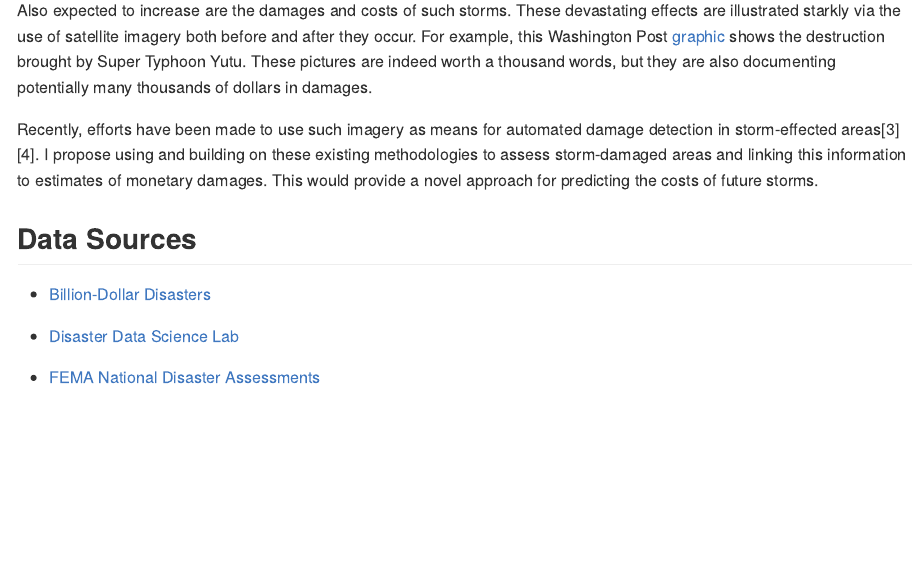
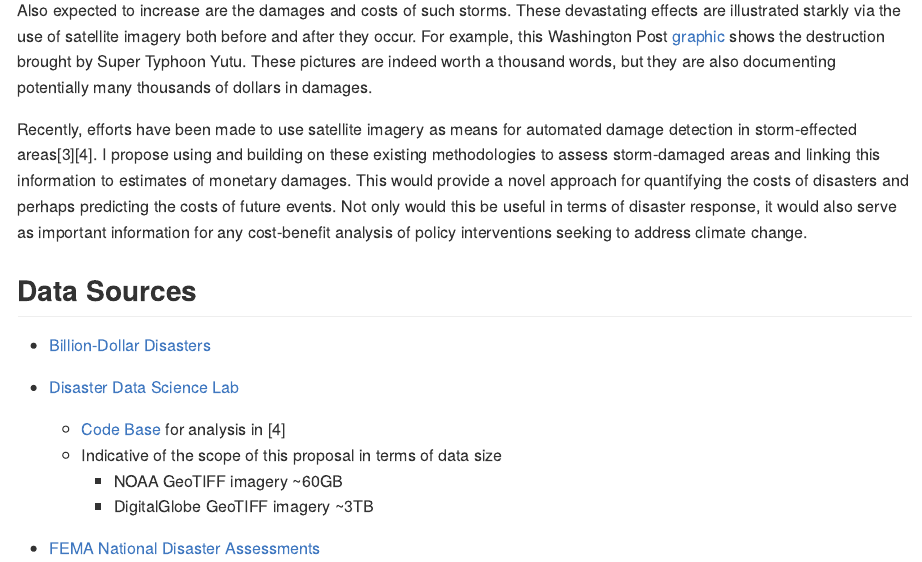
Before and after one commit to johnson-shuffle/tdi-proposal, an R Markdown document (README.Rmd): the page in a window 1100 px wide, from 400 px down. The pictures show the output file README.md that the author committed with the source, drawn offline in the style of GitHub.

Commit message:
more updates

```diff
--- a/README.Rmd
+++ b/README.Rmd
@@ -33,13 +33,17 @@ Similar flooding was observed following other recent hurricanes such as Florence
 
 Also expected to increase are the damages and costs of such storms.  These devastating effects are illustrated starkly via the use of satellite imagery both before and after they occur.  For example, this Washington Post [graphic](https://www.washingtonpost.com/graphics/2018/world/amp-stories/before-and-after-images-of-typhoon-yutu-destruction/) shows the destruction brought by Super Typhoon Yutu.  These pictures are indeed worth a thousand words, but they are also documenting potentially many thousands of dollars in damages.
 
-Recently, efforts have been made to use such imagery as means for automated damage detection in storm-effected areas[^3][^4].  I propose using and building on these existing methodologies to assess storm-damaged areas and linking this information to estimates of monetary damages.  This would provide a novel approach for predicting the costs of future storms.
+Recently, efforts have been made to use satellite imagery as means for automated damage detection in storm-effected areas[^3][^4].  I propose using and building on these existing methodologies to assess storm-damaged areas and linking this information to estimates of monetary damages.  This would provide a novel approach for quantifying the costs of disasters and perhaps predicting the costs of future events.  Not only would this be useful in terms of disaster response, it would also serve as important information for any cost-benefit analysis of policy interventions seeking to address climate change.
 
 ## Data Sources
 
 - [Billion-Dollar Disasters](https://www.ncdc.noaa.gov/billions/time-series)
 
 - [Disaster Data Science Lab](https://www.ddslab.info/)
+  + [Code Base](https://github.com/DDS-Lab/disaster-image-processing) for analysis in [4]
+  + Indicative of the scope of this proposal in terms of data size
+    - NOAA GeoTIFF imagery ~60GB
+    - DigitalGlobe GeoTIFF imagery ~3TB
 
 - [FEMA National Disaster Assessments](https://data.femadata.com/NationalDisasters/)
   + [Hazus Methodology](https://www.fema.gov/hazus)
```
Also changed, not shown: README.md.
